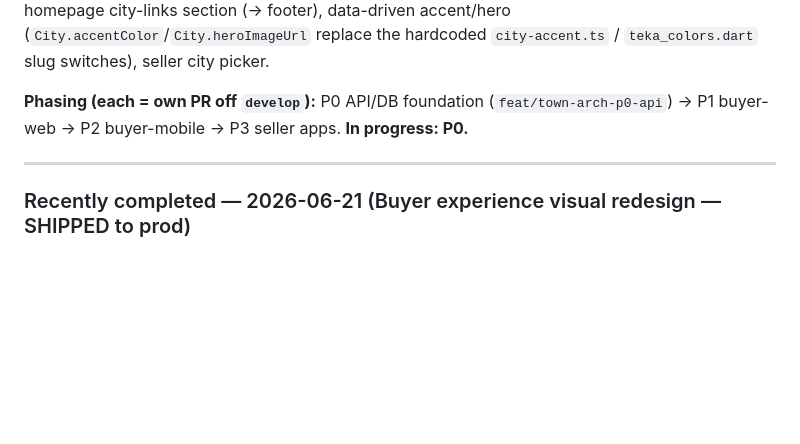
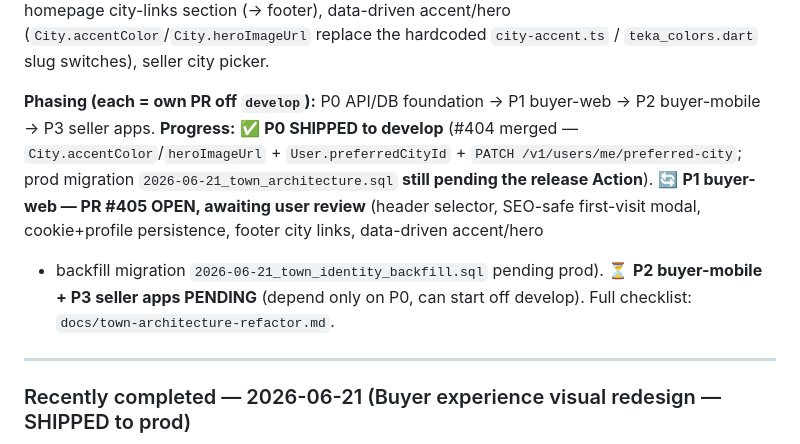
Before and after one commit to ipanga/teka-rdc, a Markdown page: STATUS.md, the part around the change. Drawn GitHub-style; blank space fills up the shorter version.

Commit message:
docs(town-arch): STATUS — P0 merged, P1 PR #405 open (awaiting review), P2/P3 pending

```diff
--- a/STATUS.md
+++ b/STATUS.md
@@ -25,8 +25,13 @@ cookie+profile persistence, SEO-safe first-visit auto-modal, remove the homepage
 data-driven accent/hero (`City.accentColor`/`City.heroImageUrl` replace the hardcoded `city-accent.ts` /
 `teka_colors.dart` slug switches), seller city picker.
 
-**Phasing (each = own PR off `develop`):** P0 API/DB foundation (`feat/town-arch-p0-api`) → P1 buyer-web →
-P2 buyer-mobile → P3 seller apps. **In progress: P0.**
+**Phasing (each = own PR off `develop`):** P0 API/DB foundation → P1 buyer-web → P2 buyer-mobile → P3 seller
+apps. **Progress:** ✅ **P0 SHIPPED to develop** (#404 merged — `City.accentColor`/`heroImageUrl` +
+`User.preferredCityId` + `PATCH /v1/users/me/preferred-city`; prod migration `2026-06-21_town_architecture.sql`
+**still pending the release Action**). 🔄 **P1 buyer-web — PR #405 OPEN, awaiting user review** (header
+selector, SEO-safe first-visit modal, cookie+profile persistence, footer city links, data-driven accent/hero
++ backfill migration `2026-06-21_town_identity_backfill.sql` pending prod). ⏳ **P2 buyer-mobile + P3 seller
+apps PENDING** (depend only on P0, can start off develop). Full checklist: `docs/town-architecture-refactor.md`.
 
 ---
 
```
